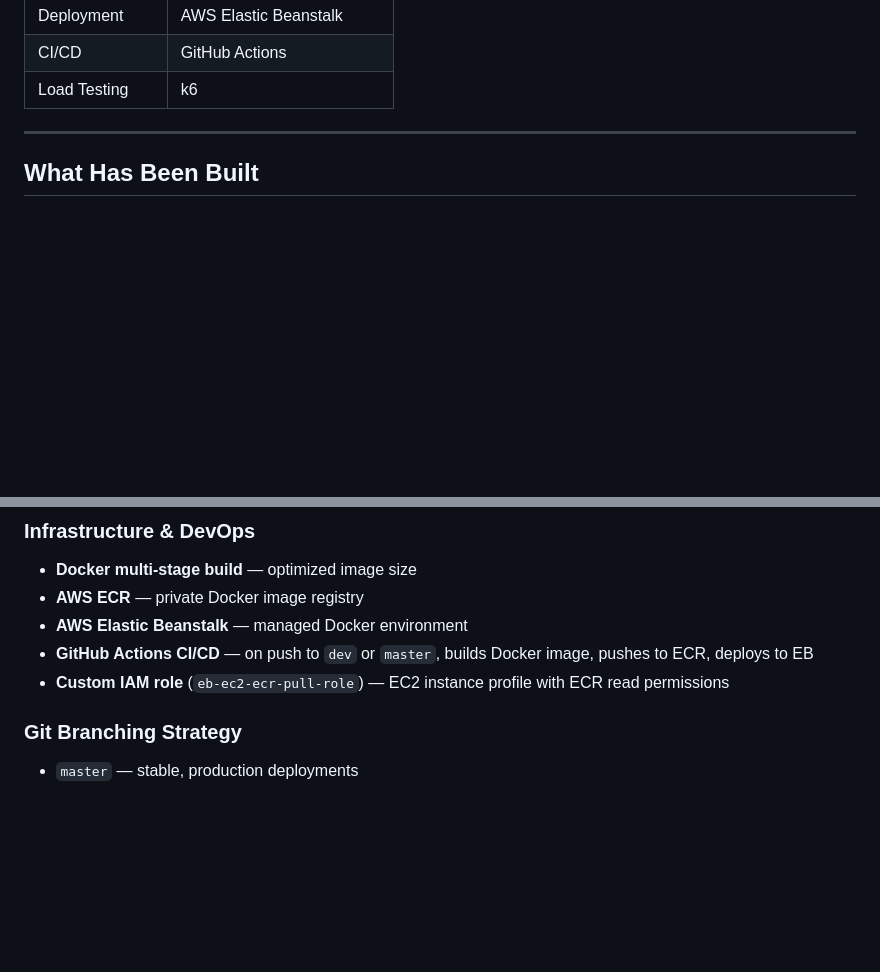
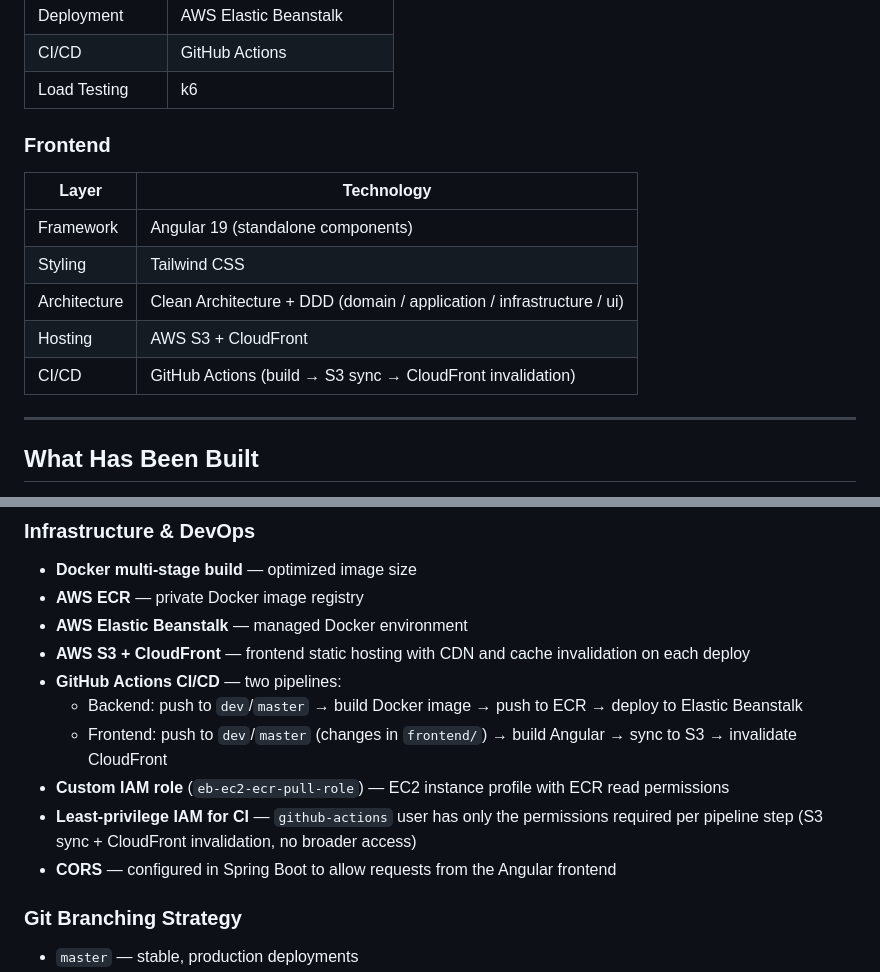
Before and after one commit to 0wissem/e-commerce-spring-boot, a Markdown page: README.md, 2 parts joined by grey strips. Rendered like a GitHub page; blank space fills up the shorter version.

```diff
--- a/README.md
+++ b/README.md
@@ -47,6 +48,15 @@ src/main/java/org/example/springboot0/
 | Deployment | AWS Elastic Beanstalk |
 | CI/CD | GitHub Actions |
 | Load Testing | k6 |
+
+### Frontend
+| Layer | Technology |
+|---|---|
+| Framework | Angular 19 (standalone components) |
+| Styling | Tailwind CSS |
+| Architecture | Clean Architecture + DDD (domain / application / infrastructure / ui) |
+| Hosting | AWS S3 + CloudFront |
+| CI/CD | GitHub Actions (build → S3 sync → CloudFront invalidation) |
 
 ---
 
@@ -83,8 +93,13 @@ src/main/java/org/example/springboot0/
 - **Docker multi-stage build** — optimized image size
 - **AWS ECR** — private Docker image registry
 - **AWS Elastic Beanstalk** — managed Docker environment
-- **GitHub Actions CI/CD** — on push to `dev` or `master`, builds Docker image, pushes to ECR, deploys to EB
+- **AWS S3 + CloudFront** — frontend static hosting with CDN and cache invalidation on each deploy
+- **GitHub Actions CI/CD** — two pipelines:
+  - Backend: push to `dev`/`master` → build Docker image → push to ECR → deploy to Elastic Beanstalk
+  - Frontend: push to `dev`/`master` (changes in `frontend/`) → build Angular → sync to S3 → invalidate CloudFront
 - **Custom IAM role** (`eb-ec2-ecr-pull-role`) — EC2 instance profile with ECR read permissions
+- **Least-privilege IAM for CI** — `github-actions` user has only the permissions required per pipeline step (S3 sync + CloudFront invalidation, no broader access)
+- **CORS** — configured in Spring Boot to allow requests from the Angular frontend
 
 ### Git Branching Strategy
 - `master` — stable, production deployments
```
Also changed, not shown: other parts of README.md (+40 -4 lines).
